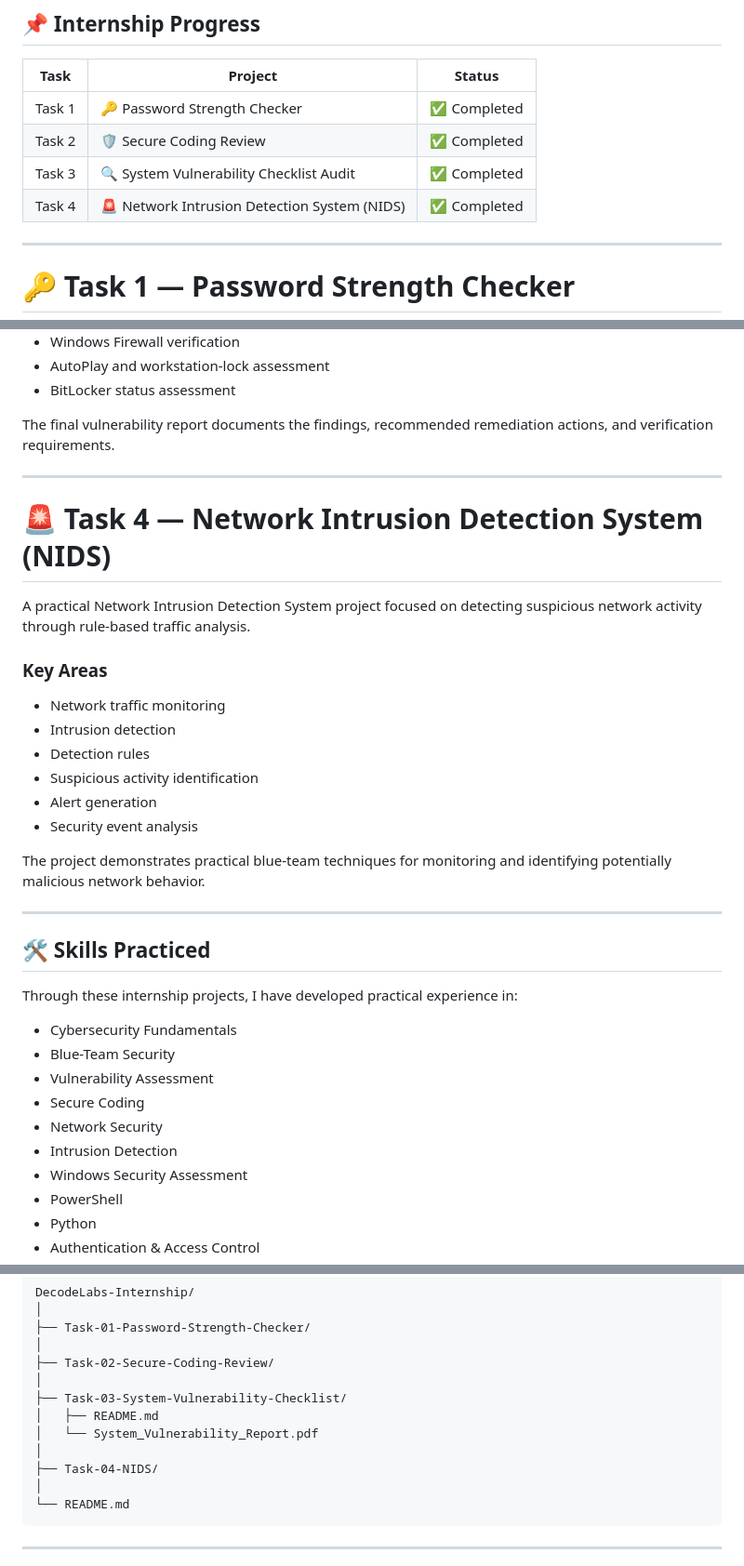
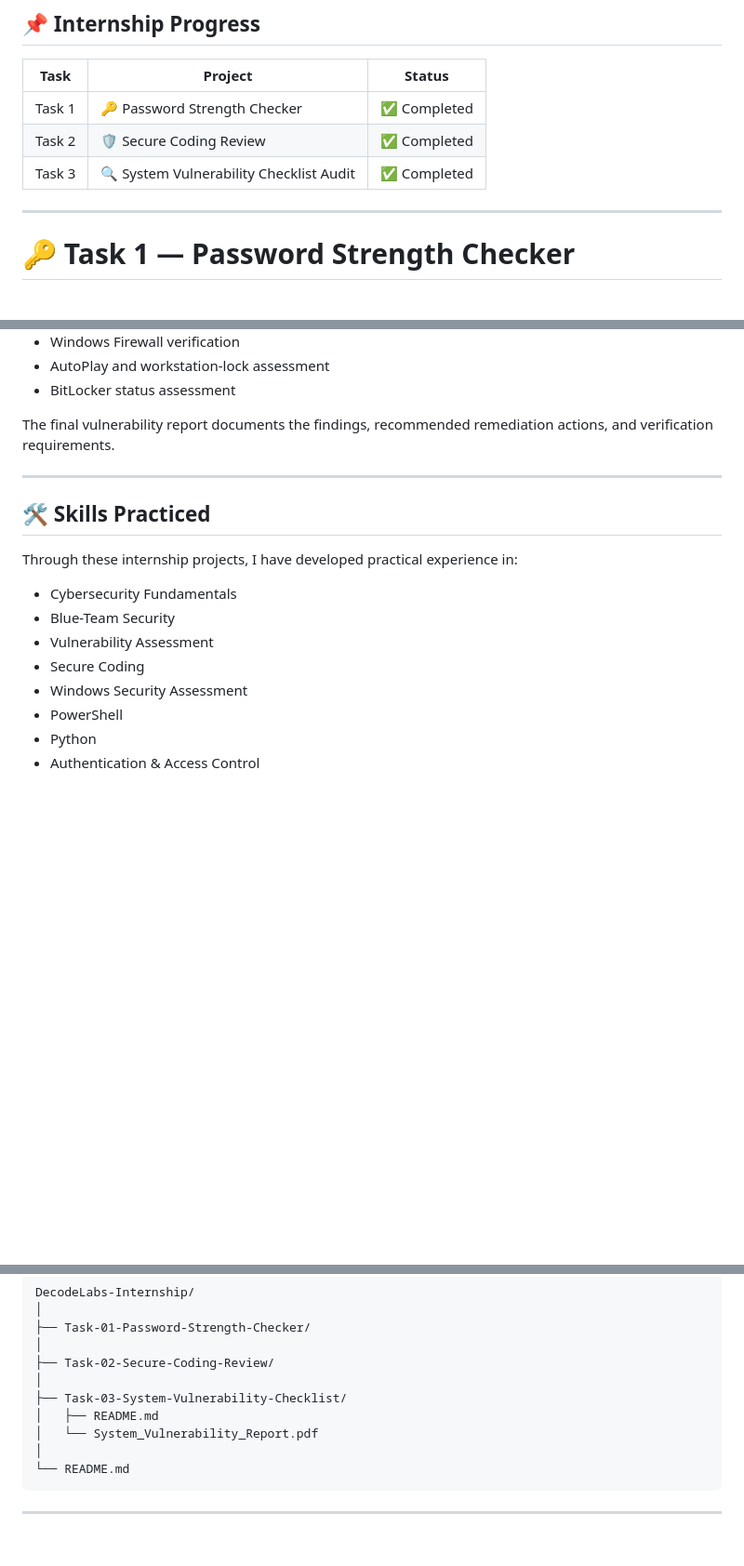
Before and after one commit to faizan-manazir/DecodeLabs-Internship, a Markdown page: README.md, 3 parts joined by grey strips. Shown at 93% size. Rendered like a GitHub page; blank space fills up the shorter version.

Commit message:
Correct internship README task structure

````diff
--- a/README.md
+++ b/README.md
@@ -13,7 +13,6 @@ The projects are based on the **Industrial Training Kit** and cover practical cy
 | Task 1 | 🔑 Password Strength Checker | ✅ Completed |
 | Task 2 | 🛡️ Secure Coding Review | ✅ Completed |
 | Task 3 | 🔍 System Vulnerability Checklist Audit | ✅ Completed |
-| Task 4 | 🚨 Network Intrusion Detection System (NIDS) | ✅ Completed |
 
 ---
 
@@ -87,23 +84,6 @@ The final vulnerability report documents the findings, recommended remediation a
 
 ---
 
-# 🚨 Task 4 — Network Intrusion Detection System (NIDS)
-
-A practical Network Intrusion Detection System project focused on detecting suspicious network activity through rule-based traffic analysis.
-
-### Key Areas
-
-- Network traffic monitoring
-- Intrusion detection
-- Detection rules
-- Suspicious activity identification
-- Alert generation
-- Security event analysis
-
-The project demonstrates practical blue-team techniques for monitoring and identifying potentially malicious network behavior.
-
----
-
 ## 🛠️ Skills Practiced
 
 Through these internship projects, I have developed practical experience in:
@@ -112,8 +92,6 @@ Through these internship projects, I have developed practical experience in:
 - Blue-Team Security
 - Vulnerability Assessment
 - Secure Coding
-- Network Security
-- Intrusion Detection
 - Windows Security Assessment
 - PowerShell
 - Python
@@ -139,8 +117,6 @@ DecodeLabs-Internship/
 │   ├── README.md
 │   └── System_Vulnerability_Report.pdf
 │
-├── Task-04-NIDS/
-│
 └── README.md
 ```
 
````
Also changed, not shown: other parts of README.md (+0 -2 lines).
